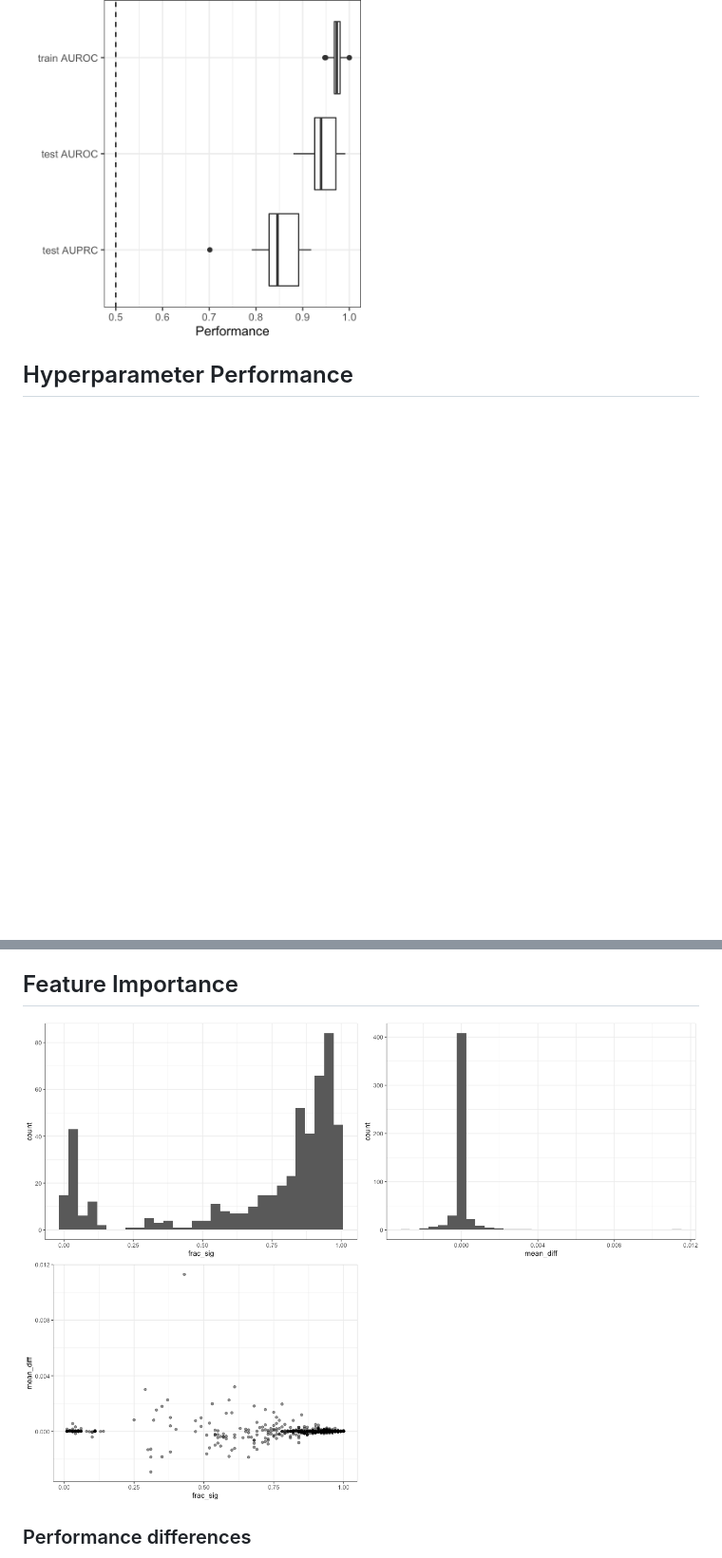
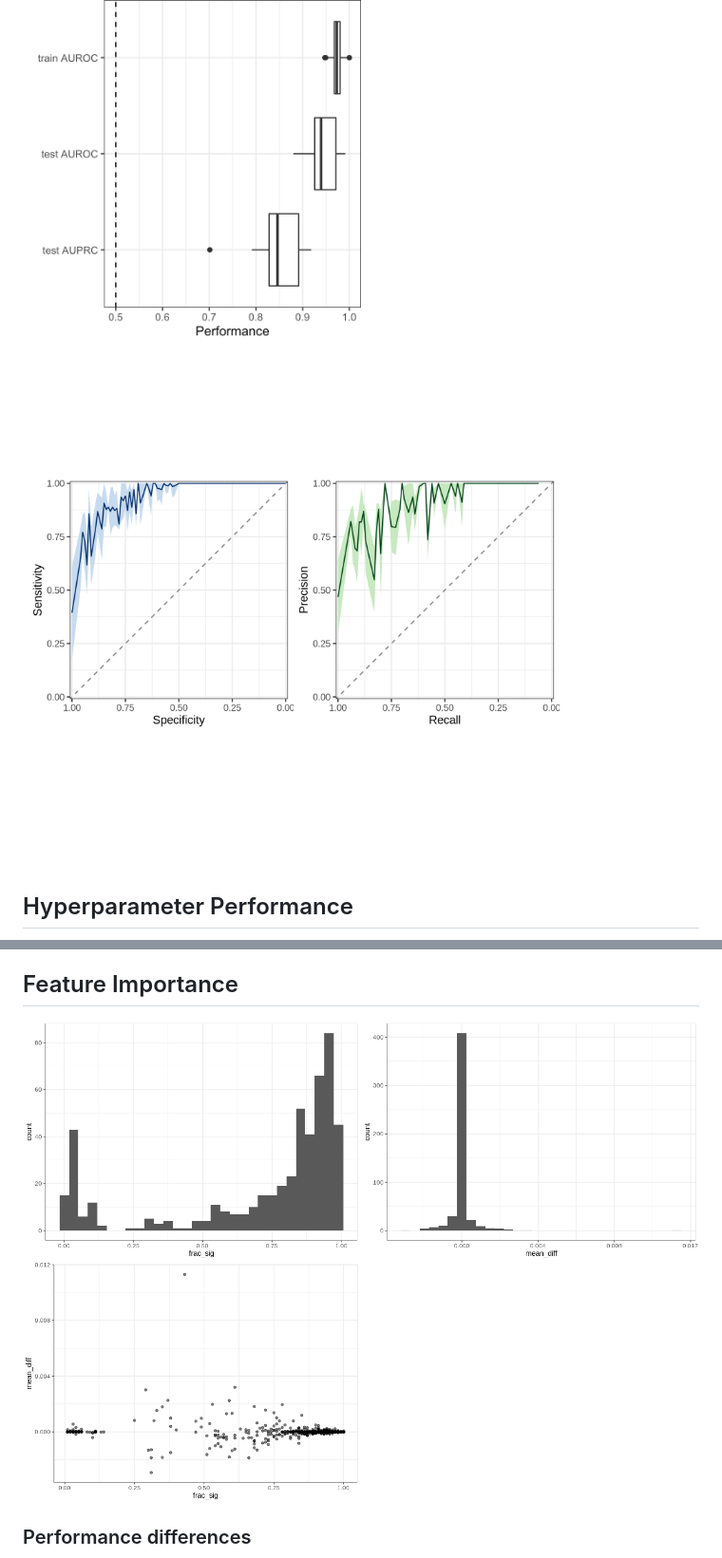
Before and after one commit to SchlossLab/Barron_IBD-CDI_mBio_2022, a Markdown page: report.md, 2 parts joined by grey strips. Shown: that part at 95% size. Drawn GitHub-style; pictures changed too: figures/plot-feats-histograms-1.png, figures/plot-feats-histograms-2.png, figures/plot-feats-histograms-3.png; blank space fills up the shorter version.

Commit message:
Render w/ AUC plots

```diff
--- a/report.md
+++ b/report.md
@@ -9,6 +9,7 @@ sets using 5-fold cross validation.
 ## Model Performance
 
 <img src="figures/performance_box.png" width="50%" />
+<img src="figures/group-experiment_trainfrac-0.65_rf_ROC-curves.png" width="80%" />
 
 ## Hyperparameter Performance
 
```
Also changed, not shown: 2 other files.
